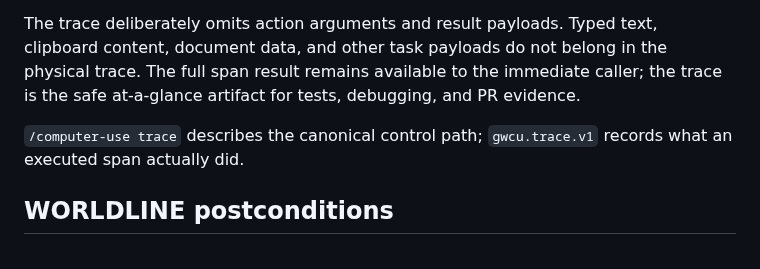
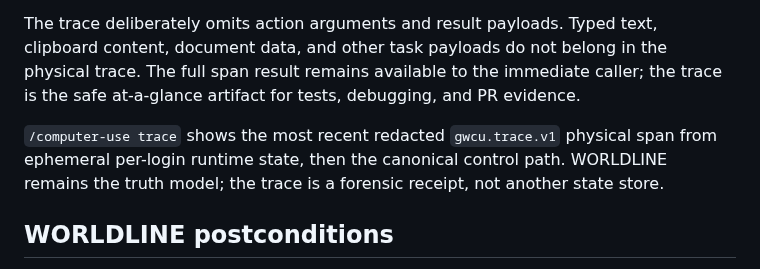
Before and after one commit to ryanraposo/gnome-wayland-computer-use, a Markdown page: SKILL.md, the part around the change. GitHub-like rendering.

Commit message:
gwcu: define live trace operator semantics

```diff
--- a/SKILL.md
+++ b/SKILL.md
@@ -278,7 +278,7 @@ Every action span returns a `trace` object with schema `gwcu.trace.v1`. This is
 
 The trace deliberately omits action arguments and result payloads. Typed text, clipboard content, document data, and other task payloads do not belong in the physical trace. The full span result remains available to the immediate caller; the trace is the safe at-a-glance artifact for tests, debugging, and PR evidence.
 
-`/computer-use trace` describes the canonical control path; `gwcu.trace.v1` records what an executed span actually did.
+`/computer-use trace` shows the most recent redacted `gwcu.trace.v1` physical span from ephemeral per-login runtime state, then the canonical control path. WORLDLINE remains the truth model; the trace is a forensic receipt, not another state store.
 
 ## WORLDLINE postconditions
 
```
